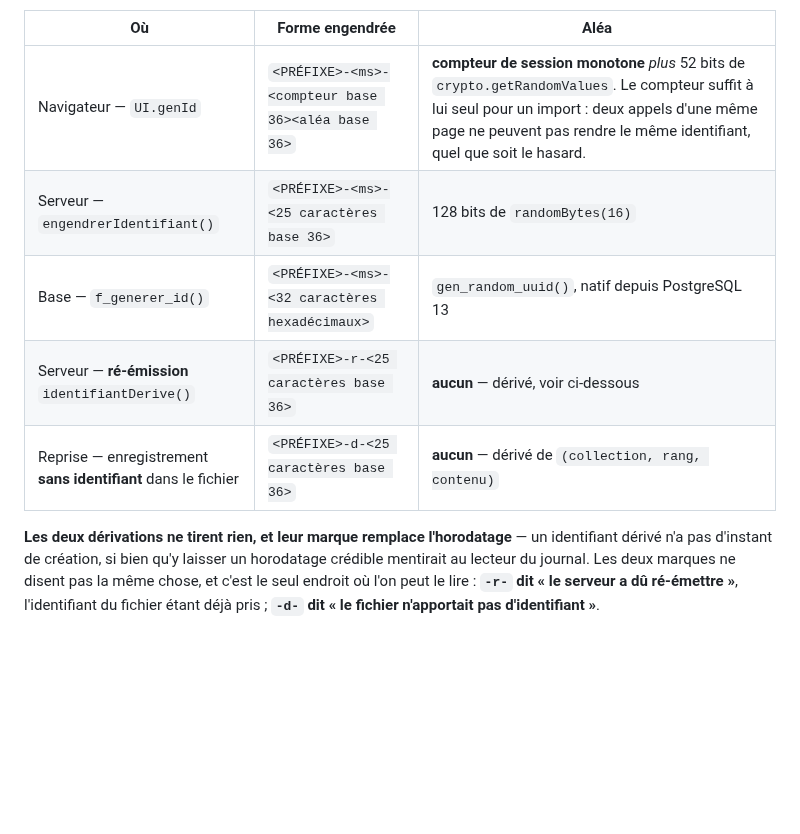
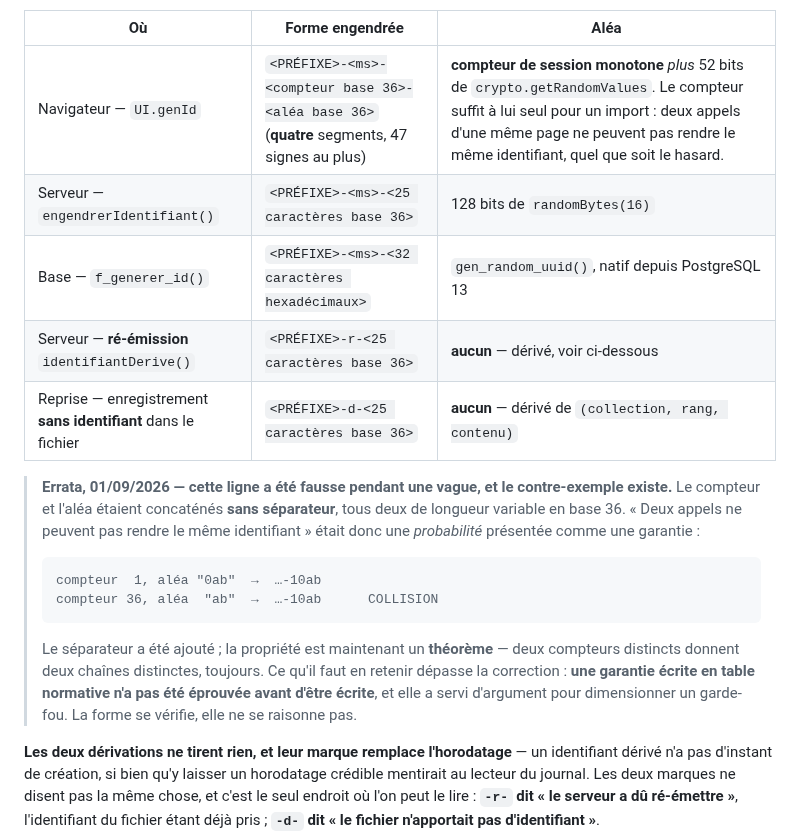
Before and after one commit to Hakim1195/cyber-grc, a Markdown page: backend/db/CONVENTIONS.md, the part around the change. GitHub-like rendering; blank space fills up the shorter version.

````diff
--- a/backend/db/CONVENTIONS.md
+++ b/backend/db/CONVENTIONS.md
@@ -56,11 +56,27 @@ serveur pour créer une ligne. Ce qui ne diffère pas, c'est le plancher.
 
 | Où | Forme engendrée | Aléa |
 |---|---|---|
-| Navigateur — `UI.genId` | `<PRÉFIXE>-<ms>-<compteur base 36><aléa base 36>` | **compteur de session monotone** *plus* 52 bits de `crypto.getRandomValues`. Le compteur suffit à lui seul pour un import : deux appels d'une même page ne peuvent pas rendre le même identifiant, quel que soit le hasard. |
+| Navigateur — `UI.genId` | `<PRÉFIXE>-<ms>-<compteur base 36>-<aléa base 36>` (**quatre** segments, 47 signes au plus) | **compteur de session monotone** *plus* 52 bits de `crypto.getRandomValues`. Le compteur suffit à lui seul pour un import : deux appels d'une même page ne peuvent pas rendre le même identifiant, quel que soit le hasard. |
 | Serveur — `engendrerIdentifiant()` | `<PRÉFIXE>-<ms>-<25 caractères base 36>` | 128 bits de `randomBytes(16)` |
 | Base — `f_generer_id()` | `<PRÉFIXE>-<ms>-<32 caractères hexadécimaux>` | `gen_random_uuid()`, natif depuis PostgreSQL 13 |
 | Serveur — **ré-émission** `identifiantDerive()` | `<PRÉFIXE>-r-<25 caractères base 36>` | **aucun** — dérivé, voir ci-dessous |
 | Reprise — enregistrement **sans identifiant** dans le fichier | `<PRÉFIXE>-d-<25 caractères base 36>` | **aucun** — dérivé de `(collection, rang, contenu)` |
+
+> **Errata, 01/09/2026 — cette ligne a été fausse pendant une vague, et le contre-exemple existe.**
+> Le compteur et l'aléa étaient concaténés **sans séparateur**, tous deux de longueur variable en
+> base 36. « Deux appels ne peuvent pas rendre le même identifiant » était donc une *probabilité*
+> présentée comme une garantie :
+>
+> ```
+> compteur  1, aléa "0ab"  →  …-10ab
+> compteur 36, aléa  "ab"  →  …-10ab      COLLISION
+> ```
+>
+> Le séparateur a été ajouté ; la propriété est maintenant un **théorème** — deux compteurs
+> distincts donnent deux chaînes distinctes, toujours. Ce qu'il faut en retenir dépasse la
+> correction : **une garantie écrite en table normative n'a pas été éprouvée avant d'être écrite**,
+> et elle a servi d'argument pour dimensionner un garde-fou. La forme se vérifie, elle ne se
+> raisonne pas.
 
 **Les deux dérivations ne tirent rien, et leur marque remplace l'horodatage** — un identifiant
 dérivé n'a pas d'instant de création, si bien qu'y laisser un horodatage crédible mentirait au
````
Also changed, not shown: docs/PLAN_EXECUTION.md (+5 -5 lines).
